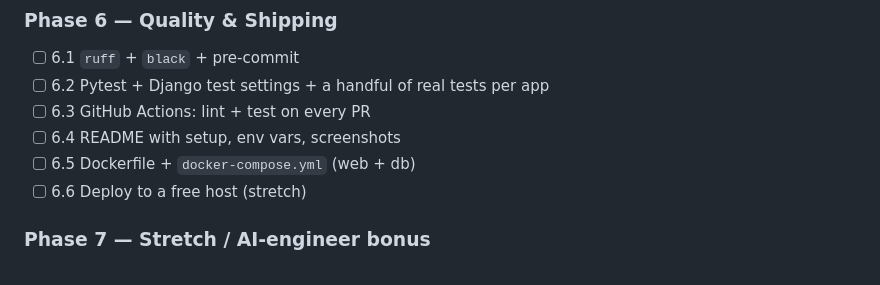
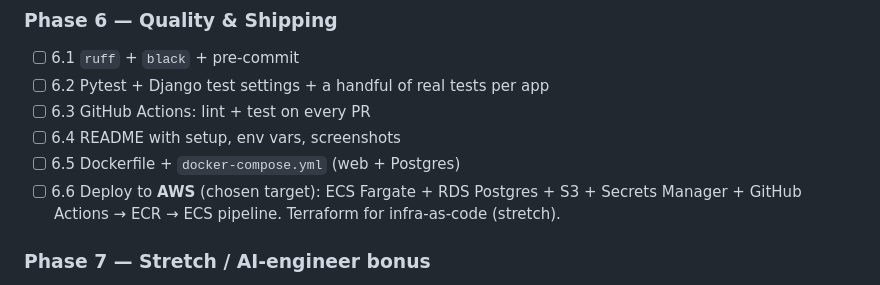
Before and after one commit to Kunalsingh29/dailydiary, a Markdown page: PROJECT_ROADMAP.md, the part around the change. GitHub-like rendering.

Commit message:
chore(docs): choose AWS as deploy target (Phase 6.6)
- Roadmap 6.6 now names AWS stack: ECS Fargate + RDS Postgres + S3 +
  Secrets Manager + GitHub Actions -> ECR -> ECS. Terraform (stretch).
- Resolve the open "hosting target" question in PROGRESS_TRACKER.

Co-Authored-By: Claude Opus 4.7 <noreply@anthropic.com>

```diff
--- a/PROJECT_ROADMAP.md
+++ b/PROJECT_ROADMAP.md
@@ -126,8 +126,8 @@ Because your goal is AI engineering roles, we fold these in on purpose:
 - [ ] 6.2 Pytest + Django test settings + a handful of real tests per app
 - [ ] 6.3 GitHub Actions: lint + test on every PR
 - [ ] 6.4 README with setup, env vars, screenshots
-- [ ] 6.5 Dockerfile + `docker-compose.yml` (web + db)
-- [ ] 6.6 Deploy to a free host (stretch)
+- [ ] 6.5 Dockerfile + `docker-compose.yml` (web + Postgres)
+- [ ] 6.6 Deploy to **AWS** (chosen target): ECS Fargate + RDS Postgres + S3 + Secrets Manager + GitHub Actions → ECR → ECS pipeline. Terraform for infra-as-code (stretch).
 
 ### Phase 7 — Stretch / AI-engineer bonus
 - [ ] 7.1 Embeddings over notes + semantic search bar
```
Also changed, not shown: PROGRESS_TRACKER.md (+1 -1 lines).
